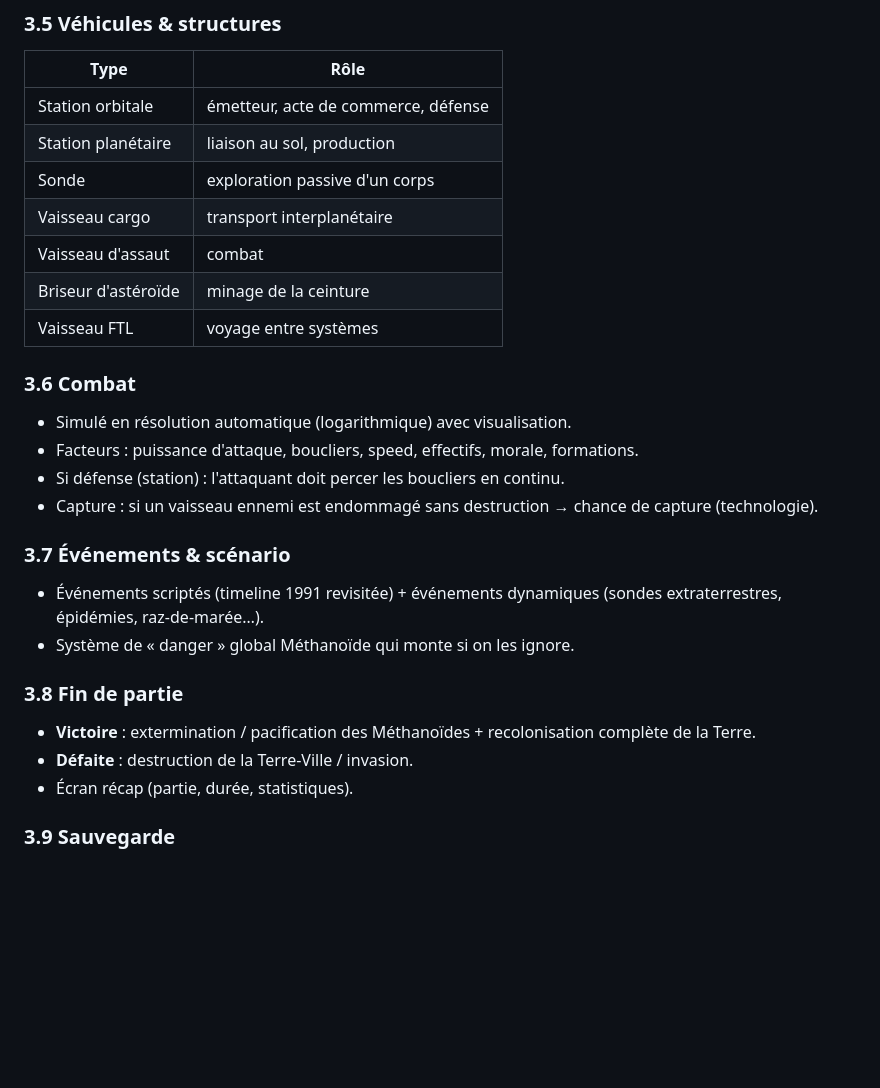
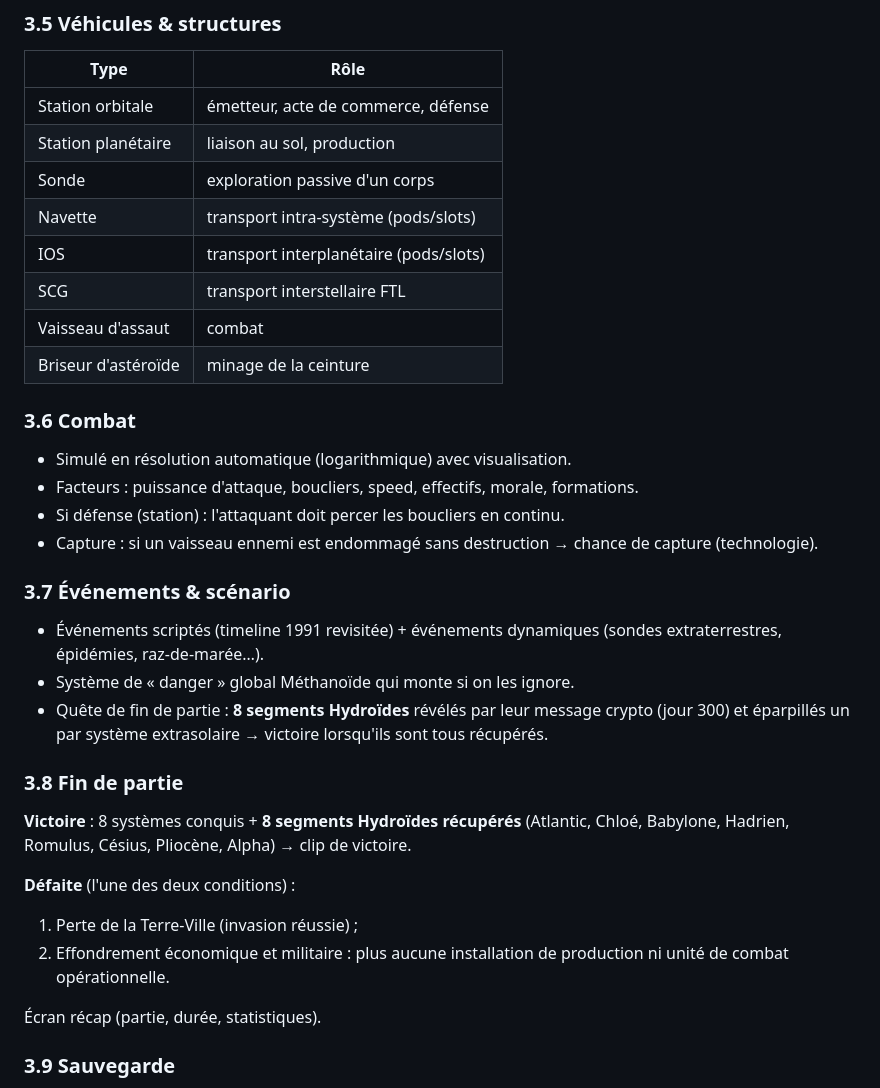
Before and after one commit to giak/deuteros-resurrected-web, a Markdown page: docs/PFD.md, the part around the change. Rendered like a GitHub page; blank space fills up the shorter version.

Commit message:
docs(pfd): v0.2 vaisseaux transport, quête segments, fin de partie

```diff
--- a/docs/PFD.md
+++ b/docs/PFD.md
@@ -184,10 +184,11 @@ En 2200, un astéroïde détruit la civilisation terrienne. Des survivants sur l
 | Station orbitale | émetteur, acte de commerce, défense |
 | Station planétaire | liaison au sol, production |
 | Sonde | exploration passive d'un corps |
-| Vaisseau cargo | transport interplanétaire |
+| Navette | transport intra-système (pods/slots) |
+| IOS | transport interplanétaire (pods/slots) |
+| SCG | transport interstellaire FTL |
 | Vaisseau d'assaut | combat |
 | Briseur d'astéroïde | minage de la ceinture |
-| Vaisseau FTL | voyage entre systèmes |
 
 ### 3.6 Combat
 
@@ -200,12 +201,17 @@ En 2200, un astéroïde détruit la civilisation terrienne. Des survivants sur l
 
 - Événements scriptés (timeline 1991 revisitée) + événements dynamiques (sondes extraterrestres, épidémies, raz-de-marée…).
 - Système de « danger » global Méthanoïde qui monte si on les ignore.
+- Quête de fin de partie : **8 segments Hydroïdes** révélés par leur message crypto (jour 300) et éparpillés un par système extrasolaire → victoire lorsqu'ils sont tous récupérés.
 
 ### 3.8 Fin de partie
 
-- **Victoire** : extermination / pacification des Méthanoïdes + recolonisation complète de la Terre.
-- **Défaite** : destruction de la Terre-Ville / invasion.
-- Écran récap (partie, durée, statistiques).
+**Victoire** : 8 systèmes conquis + **8 segments Hydroïdes récupérés** (Atlantic, Chloé, Babylone, Hadrien, Romulus, Césius, Pliocène, Alpha) → clip de victoire.
+
+**Défaite** (l'une des deux conditions) :
+1. Perte de la Terre-Ville (invasion réussie) ;
+2. Effondrement économique et militaire : plus aucune installation de production ni unité de combat opérationnelle.
+
+Écran récap (partie, durée, statistiques).
 
 ### 3.9 Sauvegarde
 
```
